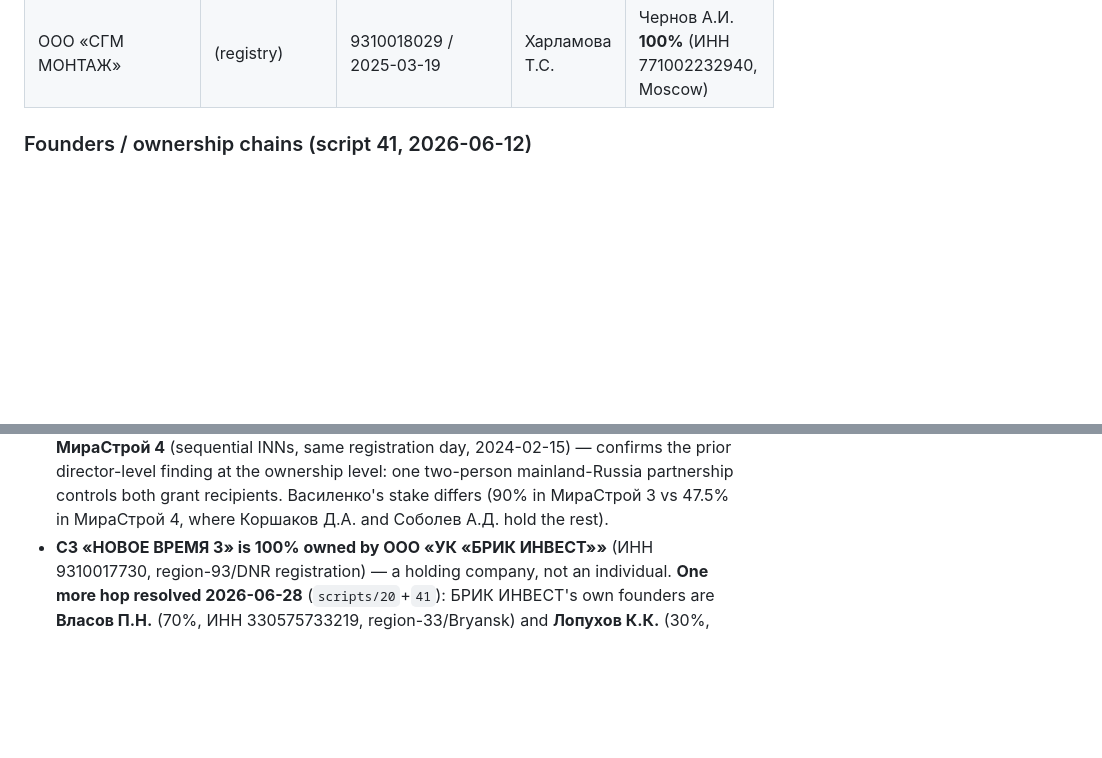
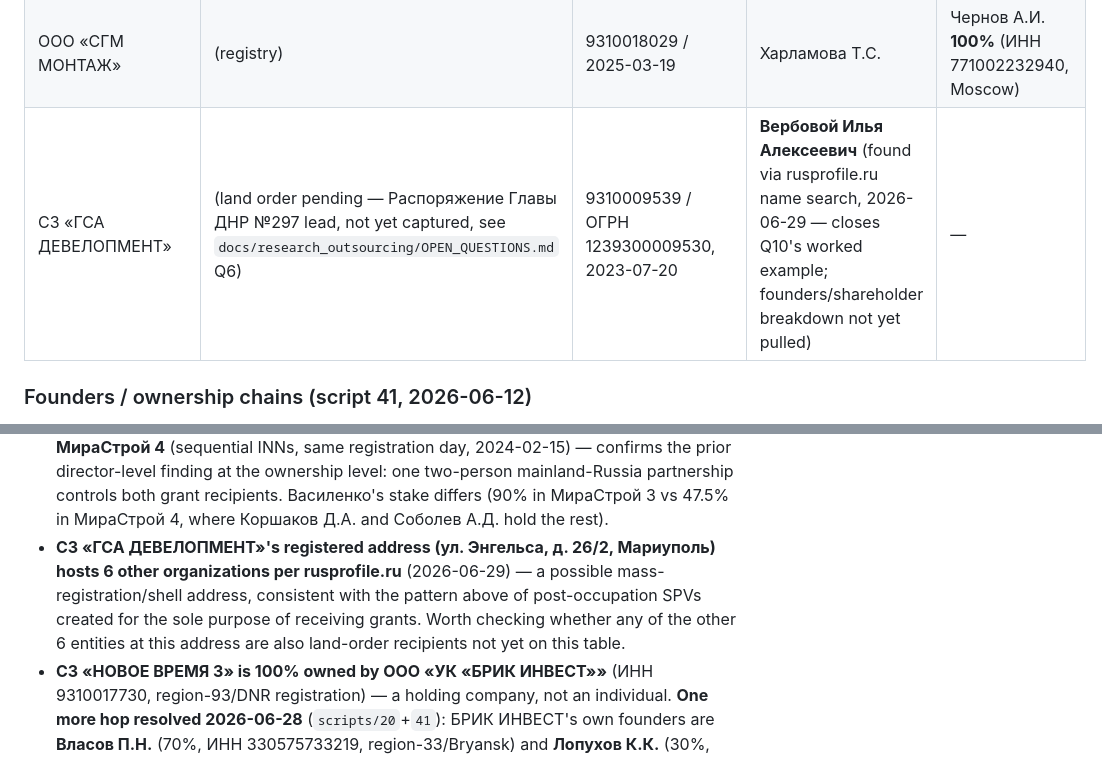
Before and after one commit to Amethyst-Deceiver2001/Mariupol_Urbicide_2026, a Markdown page: docs/stakeholder_network.md, 2 parts joined by grey strips. GitHub-like rendering; blank space fills up the shorter version.

Commit message:
Add СЗ ГСА ДЕВЕЛОПМЕНТ to stakeholder network; flag possible shell address
rusprofile.ru name search (Q10 worked example, no captcha) confirms the
ИНН/ОГРН already on file and surfaces a new fact: director Вербовой Илья
Алексеевич, registered since 20.07.2023 at ул. Энгельса 26/2 -- an address
hosting 6 other organizations, consistent with the project's existing
pattern of post-occupation SPVs created solely to receive land grants.
Land-order capture (Распоряжение №297) remains an open gap.

Co-Authored-By: Claude Sonnet 4.6 <noreply@anthropic.com>

```diff
--- a/docs/stakeholder_network.md
+++ b/docs/stakeholder_network.md
@@ -185,6 +185,7 @@ seemingly for the purpose of receiving the grants.**
 | СЗ «РКС-Девелопмент» | 1 (decree №291 — note: decree bundles ≥2 separate parcels, see below) | 9310007980 (decree text, EGRUL pending) | — | — |
 | СЗ «Новое время 2» | 1 (decree №291, same decree as RKS-Devel. above — 3,136 m² parcel, Troianda-M/Metallurgov 47 footprint) | EGRUL not yet pulled — **caution: a directory search for this name also returns an unrelated Ufa/Bashkortostan company building in Khimki; do not conflate** | — | — |
 | ООО «СГМ МОНТАЖ» | (registry) | 9310018029 / 2025-03-19 | Харламова Т.С. | Чернов А.И. **100%** (ИНН 771002232940, Moscow) |
+| СЗ «ГСА ДЕВЕЛОПМЕНТ» | (land order pending — Распоряжение Главы ДНР №297 lead, not yet captured, see `docs/research_outsourcing/OPEN_QUESTIONS.md` Q6) | 9310009539 / ОГРН 1239300009530, 2023-07-20 | **Вербовой Илья Алексеевич** (found via rusprofile.ru name search, 2026-06-29 — closes Q10's worked example; founders/shareholder breakdown not yet pulled) | — |
 
 ### Founders / ownership chains (script 41, 2026-06-12)
 
@@ -210,6 +211,12 @@ in the basic extract).
   two-person mainland-Russia partnership controls both grant recipients.
   Василенко's stake differs (90% in МираСтрой 3 vs 47.5% in МираСтрой 4,
   where Коршаков Д.А. and Соболев А.Д. hold the rest).
+- **СЗ «ГСА ДЕВЕЛОПМЕНТ»'s registered address (ул. Энгельса, д. 26/2,
+  Мариуполь) hosts 6 other organizations per rusprofile.ru** (2026-06-29) —
+  a possible mass-registration/shell address, consistent with the pattern
+  above of post-occupation SPVs created for the sole purpose of receiving
+  grants. Worth checking whether any of the other 6 entities at this address
+  are also land-order recipients not yet on this table.
 - **СЗ «НОВОЕ ВРЕМЯ 3» is 100% owned by ООО «УК «БРИК ИНВЕСТ»»** (ИНН
   9310017730, region-93/DNR registration) — a holding company, not an
   individual. **One more hop resolved 2026-06-28** (`scripts/20`+`41`):
```
